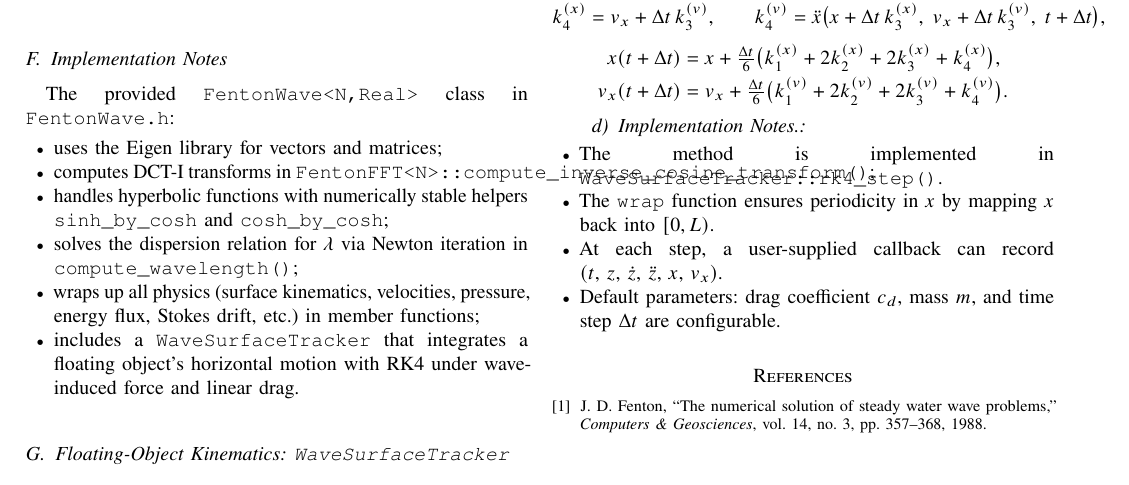
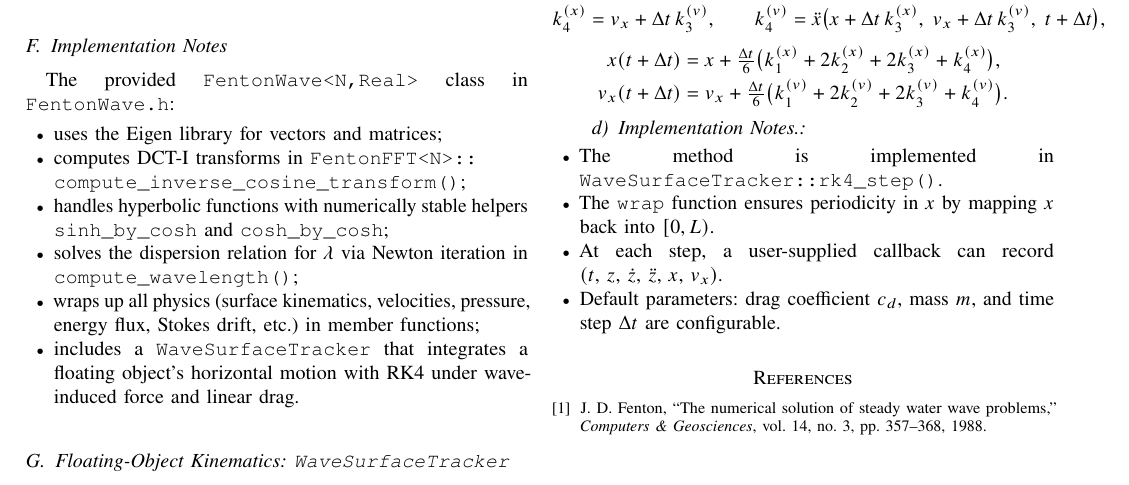
Before and after one commit to bareboat-necessities/ocean-imu, a LaTeX paper (doc/wave_sim/wave_sim-fenton.tex): part of page 3 of 4, cut so that both start at the same text. Compiled offline with pdfLaTeX.

Commit message:
Update wave_sim-fenton.tex

```diff
--- a/doc/wave_sim/wave_sim-fenton.tex
+++ b/doc/wave_sim/wave_sim-fenton.tex
@@ -411,7 +411,7 @@
     The provided \texttt{FentonWave<N,Real>} class in \texttt{FentonWave.h}:
     \begin{itemize}[leftmargin=1.4em]
         \item uses the Eigen library for vectors and matrices;
-        \item computes DCT-I transforms in \texttt{FentonFFT<N>::compute\_inverse\_cosine\_transform()};
+        \item computes DCT-I transforms in \texttt{FentonFFT<N>::\\compute\_inverse\_cosine\_transform()};
         \item handles hyperbolic functions with numerically stable helpers \texttt{sinh\_by\_cosh} and \texttt{cosh\_by\_cosh};
         \item solves the dispersion relation for $\lambda$ via Newton iteration in \texttt{compute\_wavelength()};
         \item wraps up all physics (surface kinematics, velocities, pressure, energy flux, Stokes drift, etc.) in member functions;
```
